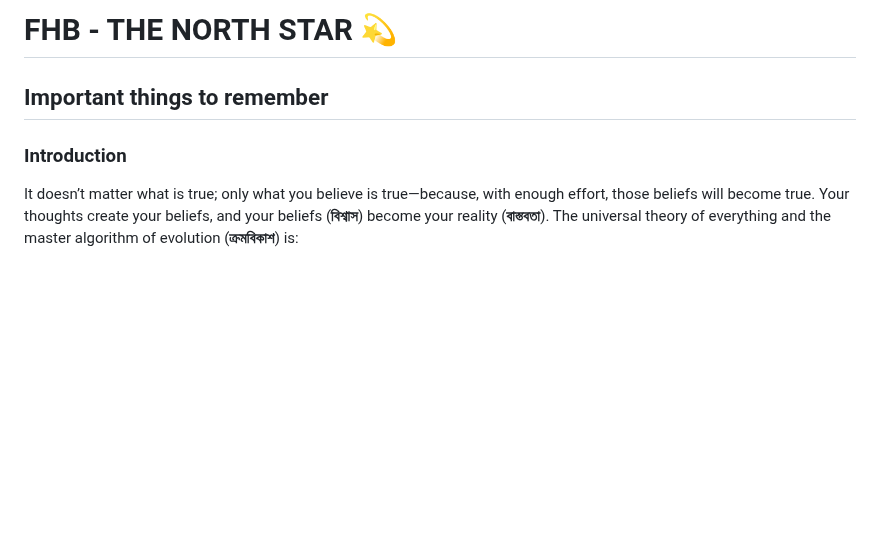
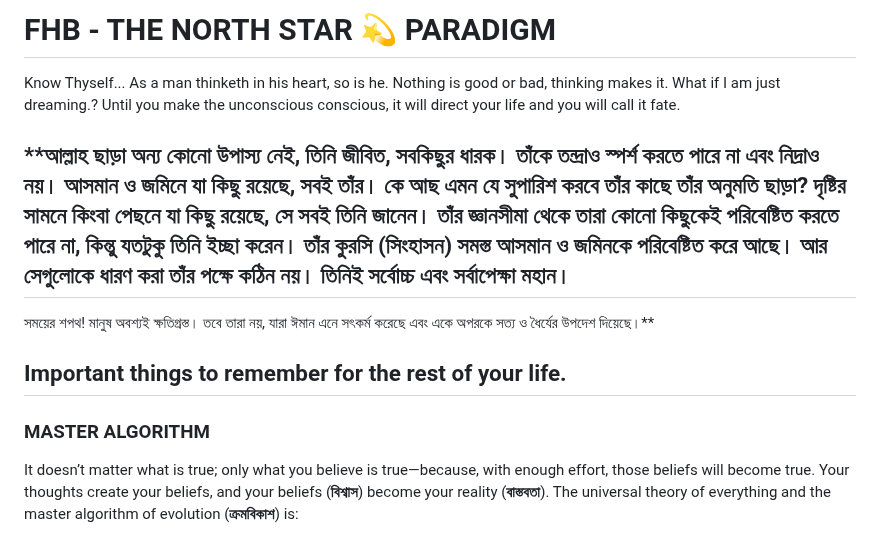
Before and after one commit to fhbthenorthstar/fhbthenorthstar.github.io, a Markdown page: README.md, the part around the change. GitHub-like rendering; blank space fills up the shorter version.

```diff
--- a/README.md
+++ b/README.md
@@ -1,7 +1,16 @@
-# FHB - THE NORTH STAR 💫
-## Important things to remember
+# FHB - THE NORTH STAR 💫 PARADIGM
+Know Thyself...
+As a man thinketh in his heart, so is he.
+Nothing is good or bad, thinking makes it. What if I am just dreaming.?
+Until you make the unconscious conscious, it will direct your life and you will call it fate.
 
-### Introduction
+**আল্লাহ ছাড়া অন্য কোনো উপাস্য নেই, তিনি জীবিত, সবকিছুর ধারক। তাঁকে তন্দ্রাও স্পর্শ করতে পারে না এবং নিদ্রাও নয়। আসমান ও জমিনে যা কিছু রয়েছে, সবই তাঁর। কে আছ এমন যে সুপারিশ করবে তাঁর কাছে তাঁর অনুমতি ছাড়া? দৃষ্টির সামনে কিংবা পেছনে যা কিছু রয়েছে, সে সবই তিনি জানেন। তাঁর জ্ঞানসীমা থেকে তারা কোনো কিছুকেই পরিবেষ্টিত করতে পারে না, কিন্তু যতটুকু তিনি ইচ্ছা করেন। তাঁর কুরসি (সিংহাসন) সমস্ত আসমান ও জমিনকে পরিবেষ্টিত করে আছে। আর সেগুলোকে ধারণ করা তাঁর পক্ষে কঠিন নয়। তিনিই সর্বোচ্চ এবং সর্বাপেক্ষা মহান।
+---
+সময়ের শপথ!
+মানুষ অবশ্যই ক্ষতিগ্রস্ত। তবে তারা নয়, যারা ঈমান এনে সৎকর্ম করেছে এবং একে অপরকে সত্য ও ধৈর্যের উপদেশ দিয়েছে।**
+
+## Important things to remember for the rest of your life.
+### MASTER ALGORITHM
 It doesn’t matter what is true; only what you believe is true—because, with enough effort, those beliefs will become true. Your thoughts create your beliefs, and your beliefs (**বিশ্বাস**) become your reality (**বাস্তবতা**). The universal theory of everything and the master algorithm of evolution (**ক্রমবিকাশ**) is:
 
 **Beliefs > Actions > Results > Feedback**
```
